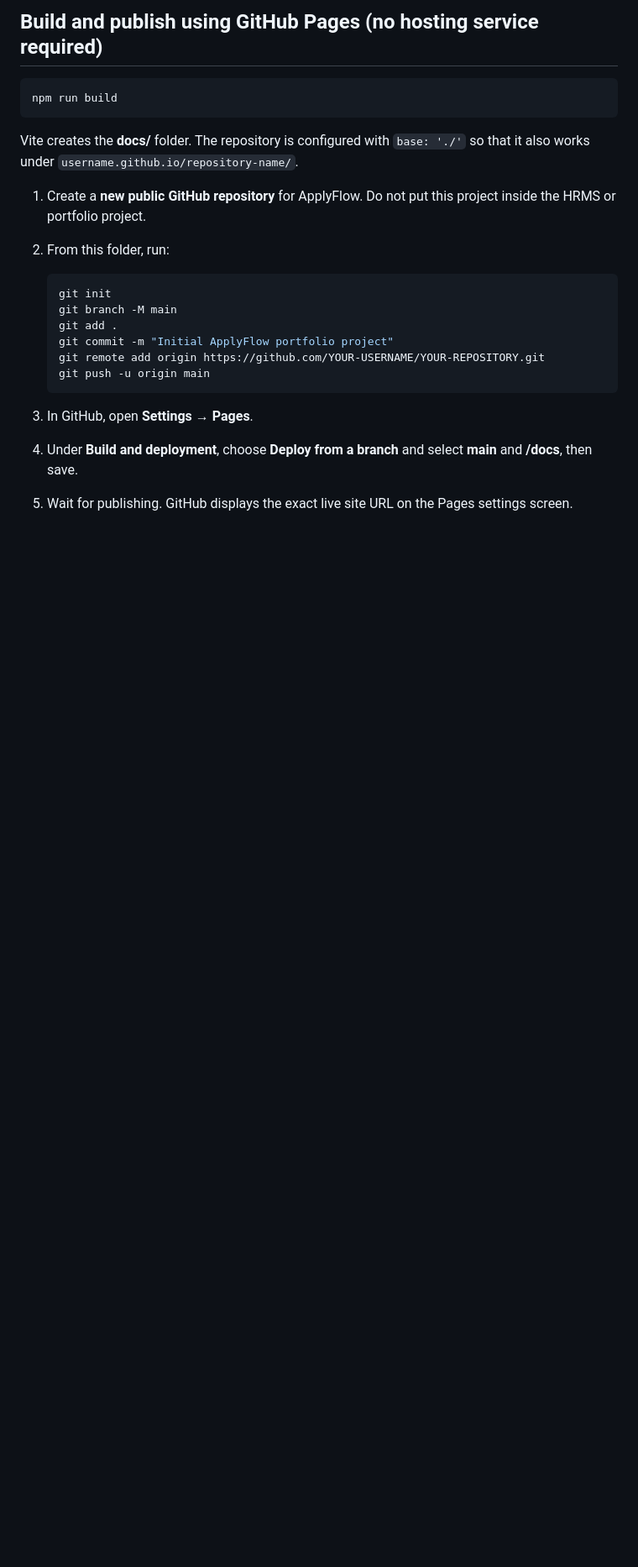
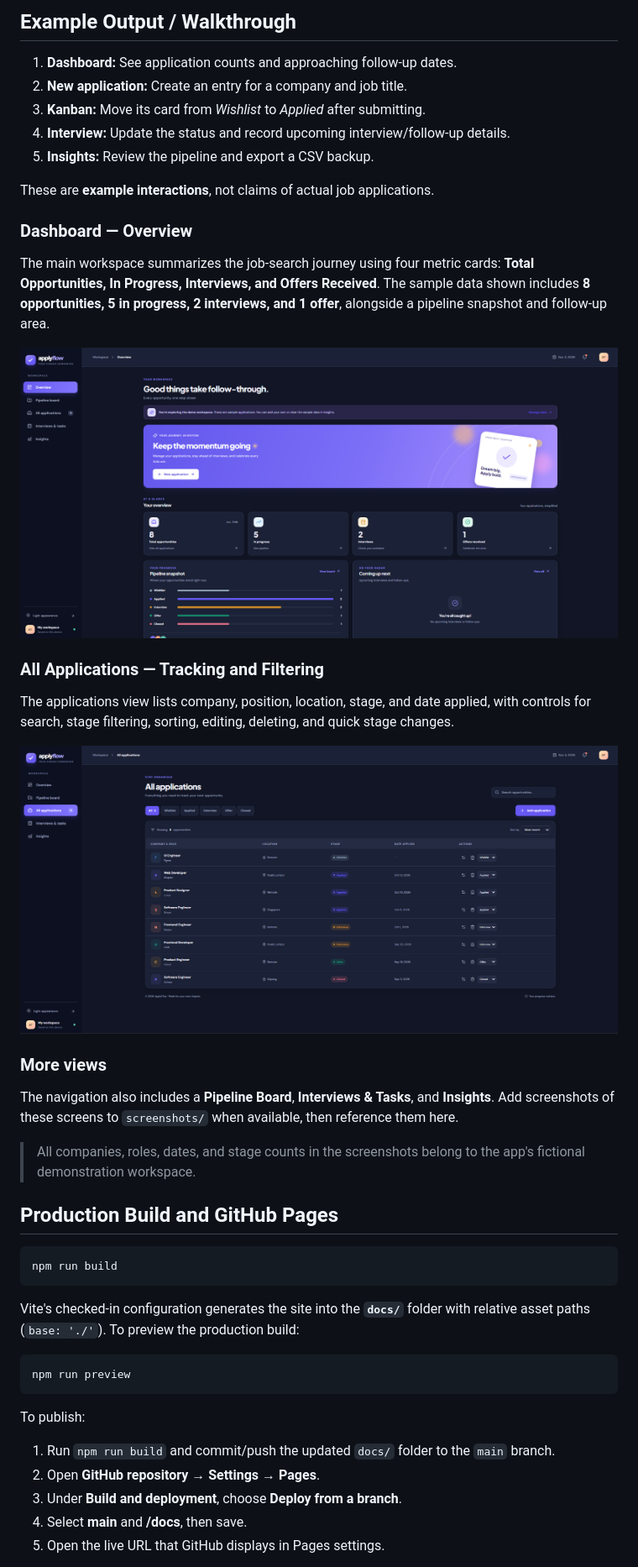
Before and after one commit to amirullqayyumm/ApplyFlow-Job-Tracker, a Markdown page: README.md, the part around one of its changes. Shown at 84% size. GitHub-like rendering; pictures changed too: screenshots/applications.png (added), screenshots/dashboard.png (added); blank space fills up the shorter version.

Commit message:
docs: improve README with project screenshots

````diff
--- a/README.md
+++ b/README.md
@@ -29,25 +62,49 @@ Then open the local URL printed by Vite (usually http://localhost:5173).
 
-## Build and publish using GitHub Pages (no hosting service required)
+## Example Output / Walkthrough
+
+1. **Dashboard:** See application counts and approaching follow-up dates.
+2. **New application:** Create an entry for a company and job title.
+3. **Kanban:** Move its card from *Wishlist* to *Applied* after submitting.
+4. **Interview:** Update the status and record upcoming interview/follow-up details.
+5. **Insights:** Review the pipeline and export a CSV backup.
+
+These are **example interactions**, not claims of actual job applications.
+
+### Dashboard — Overview
+
+The main workspace summarizes the job-search journey using four metric cards: **Total Opportunities, In Progress, Interviews, and Offers Received**. The sample data shown includes **8 opportunities, 5 in progress, 2 interviews, and 1 offer**, alongside a pipeline snapshot and follow-up area.
+
+![ApplyFlow dark-mode dashboard with application statistics, pipeline status and reminders](screenshots/dashboard.png)
+
+### All Applications — Tracking and Filtering
+
+The applications view lists company, position, location, stage, and date applied, with controls for search, stage filtering, sorting, editing, deleting, and quick stage changes.
+
+![ApplyFlow applications table showing eight fictional jobs with stage filters and application actions](screenshots/applications.png)
+
+### More views
+
+The navigation also includes a **Pipeline Board**, **Interviews & Tasks**, and **Insights**. Add screenshots of these screens to `screenshots/` when available, then reference them here.
+
+> All companies, roles, dates, and stage counts in the screenshots belong to the app's fictional demonstration workspace.
+
+## Production Build and GitHub Pages
 
 ```bash
 npm run build
 ```
 
-Vite creates the **docs/** folder. The repository is configured with `base: './'` so that it also works under `username.github.io/repository-name/`.
+Vite's checked-in configuration generates the site into the **`docs/`** folder with relative asset paths (`base: './'`). To preview the production build:
 
-1. Create a **new public GitHub repository** for ApplyFlow. Do not put this project inside the HRMS or portfolio project.
-2. From this folder, run:
+```bash
+npm run preview
+```
 
-   ```bash
-   git init
-   git branch -M main
-   git add .
-   git commit -m "Initial ApplyFlow portfolio project"
-   git remote add origin https://github.com/YOUR-USERNAME/YOUR-REPOSITORY.git
-   git push -u origin main
-   ```
+To publish:
 
-3. In GitHub, open **Settings → Pages**.
-4. Under **Build and deployment**, choose **Deploy from a branch** and select **main** and **/docs**, then save.
-5. Wait for publishing. GitHub displays the exact live site URL on the Pages settings screen.
+1. Run `npm run build` and commit/push the updated `docs/` folder to the `main` branch.
+2. Open **GitHub repository → Settings → Pages**.
+3. Under **Build and deployment**, choose **Deploy from a branch**.
+4. Select **main** and **/docs**, then save.
+5. Open the live URL that GitHub displays in Pages settings.
 
````
Also changed, not shown: other parts of README.md (+76 -21 lines).
